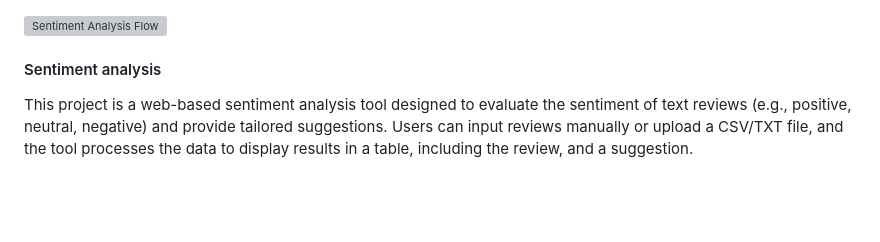
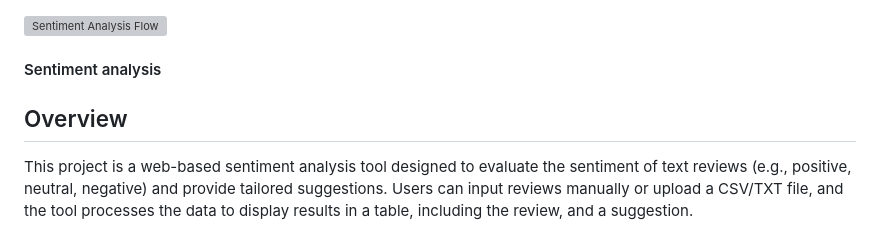
Before and after one commit to sjain2580/sentiment-analysis-project, a Markdown page: README.md, the part around the change. GitHub-like rendering; blank space fills up the shorter version; grey boxes are pictures that could not be loaded.

```diff
--- a/README.md
+++ b/README.md
@@ -2,6 +2,7 @@
 
 #### Sentiment analysis
 
+## Overview
 This project is a web-based sentiment analysis tool designed to evaluate the sentiment of text reviews (e.g., positive, neutral, negative) and provide tailored suggestions. Users can input reviews manually or upload a CSV/TXT file, and the tool processes the data to display results in a table, including the review, and a suggestion.
 
 ## How It Works
```
